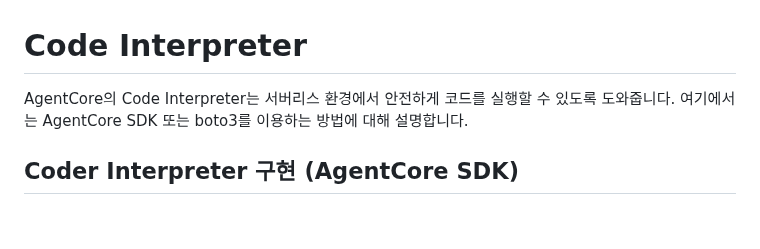
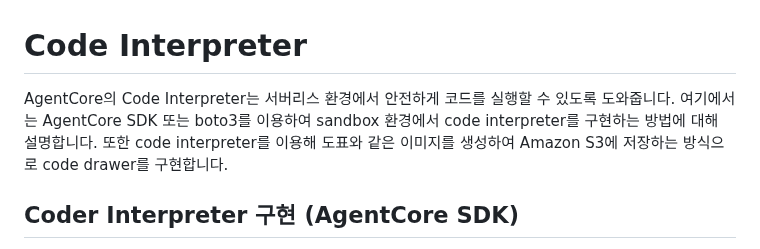
Before and after one commit to kyopark2014/agent-runtime, a Markdown page: code-interpreter.md, the part around the change. GitHub-like rendering; blank space fills up the shorter version.

```diff
--- a/code-interpreter.md
+++ b/code-interpreter.md
@@ -1,6 +1,6 @@
 # Code Interpreter
 
-AgentCore의 Code Interpreter는 서버리스 환경에서 안전하게 코드를 실행할 수 있도록 도와줍니다. 여기에서는 AgentCore SDK 또는 boto3를 이용하는 방법에 대해 설명합니다.
+AgentCore의 Code Interpreter는 서버리스 환경에서 안전하게 코드를 실행할 수 있도록 도와줍니다. 여기에서는 AgentCore SDK 또는 boto3를 이용하여 sandbox 환경에서 code interpreter를 구현하는 방법에 대해 설명합니다. 또한 code interpreter를 이용해 도표와 같은 이미지를 생성하여 Amazon S3에 저장하는 방식으로 code drawer를 구현합니다.
 
 ## Coder Interpreter 구현 (AgentCore SDK)
 
```
